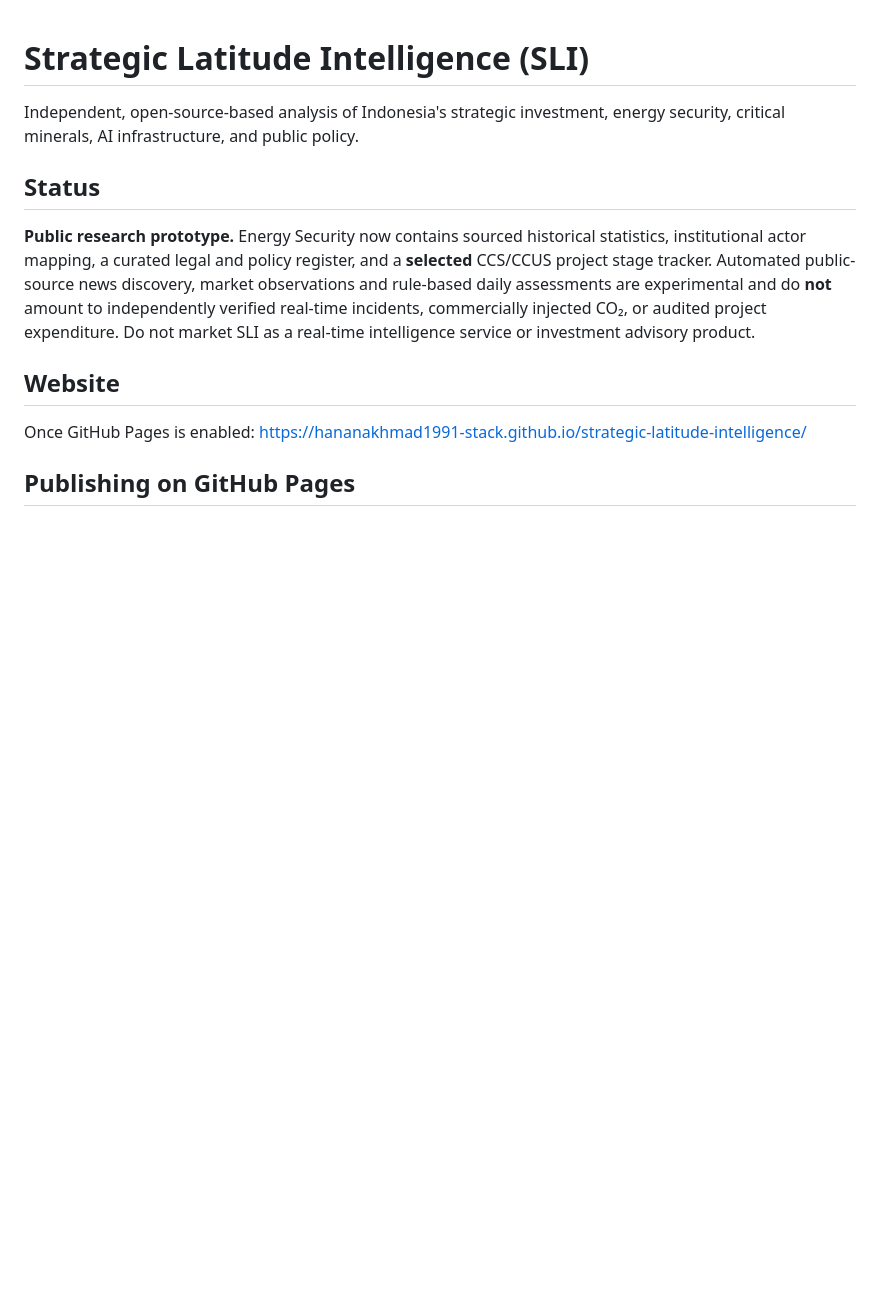
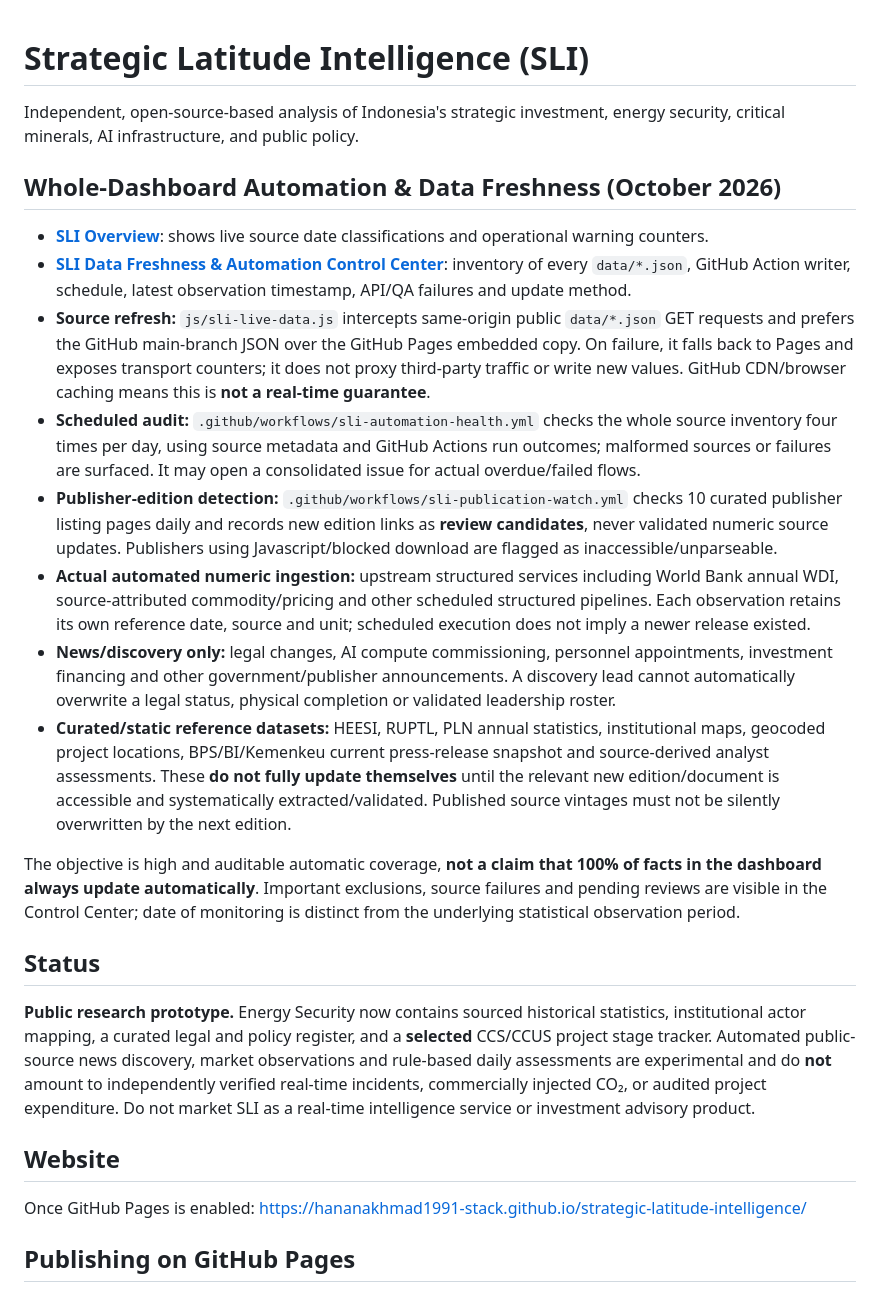
Before and after one commit to hananakhmad1991-stack/strategic-latitude-intelligence, a Markdown page: README.md, the part around the change. Drawn GitHub-style; blank space fills up the shorter version.

Commit message:
Document whole SLI automatic numerical ingestion, publisher release monitoring, GitHub Pages live-data fallback and manual verification boundaries

```diff
--- a/README.md
+++ b/README.md
@@ -1,6 +1,19 @@
 # Strategic Latitude Intelligence (SLI)
 
 Independent, open-source-based analysis of Indonesia's strategic investment, energy security, critical minerals, AI infrastructure, and public policy.
+
+## Whole-Dashboard Automation & Data Freshness (October 2026)
+
+- **[SLI Overview](https://hananakhmad1991-stack.github.io/strategic-latitude-intelligence/#overview)**: shows live source date classifications and operational warning counters.
+- **[SLI Data Freshness & Automation Control Center](https://hananakhmad1991-stack.github.io/strategic-latitude-intelligence/sli-data-automation-center.html)**: inventory of every `data/*.json`, GitHub Action writer, schedule, latest observation timestamp, API/QA failures and update method.
+- **Source refresh:** `js/sli-live-data.js` intercepts same-origin public `data/*.json` GET requests and prefers the GitHub main-branch JSON over the GitHub Pages embedded copy. On failure, it falls back to Pages and exposes transport counters; it does not proxy third-party traffic or write new values. GitHub CDN/browser caching means this is **not a real-time guarantee**.
+- **Scheduled audit:** `.github/workflows/sli-automation-health.yml` checks the whole source inventory four times per day, using source metadata and GitHub Actions run outcomes; malformed sources or failures are surfaced. It may open a consolidated issue for actual overdue/failed flows.
+- **Publisher-edition detection:** `.github/workflows/sli-publication-watch.yml` checks 10 curated publisher listing pages daily and records new edition links as **review candidates**, never validated numeric source updates. Publishers using Javascript/blocked download are flagged as inaccessible/unparseable.
+- **Actual automated numeric ingestion:** upstream structured services including World Bank annual WDI, source-attributed commodity/pricing and other scheduled structured pipelines. Each observation retains its own reference date, source and unit; scheduled execution does not imply a newer release existed.
+- **News/discovery only:** legal changes, AI compute commissioning, personnel appointments, investment financing and other government/publisher announcements. A discovery lead cannot automatically overwrite a legal status, physical completion or validated leadership roster.
+- **Curated/static reference datasets:** HEESI, RUPTL, PLN annual statistics, institutional maps, geocoded project locations, BPS/BI/Kemenkeu current press-release snapshot and source-derived analyst assessments. These **do not fully update themselves** until the relevant new edition/document is accessible and systematically extracted/validated. Published source vintages must not be silently overwritten by the next edition.
+
+The objective is high and auditable automatic coverage, **not a claim that 100% of facts in the dashboard always update automatically**. Important exclusions, source failures and pending reviews are visible in the Control Center; date of monitoring is distinct from the underlying statistical observation period.
 
 ## Status
 **Public research prototype.** Energy Security now contains sourced historical statistics, institutional actor mapping, a curated legal and policy register, and a **selected** CCS/CCUS project stage tracker. Automated public-source news discovery, market observations and rule-based daily assessments are experimental and do **not** amount to independently verified real-time incidents, commercially injected CO₂, or audited project expenditure. Do not market SLI as a real-time intelligence service or investment advisory product.
```
